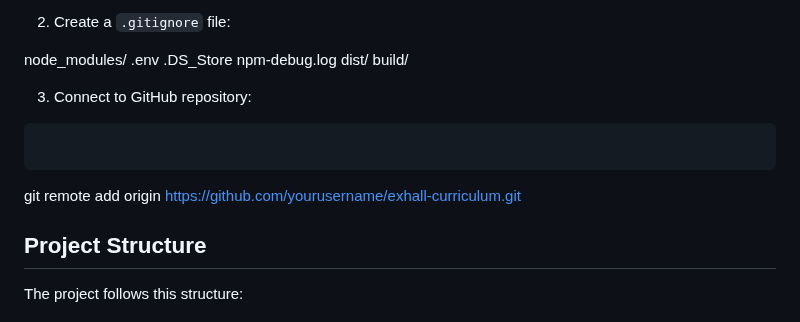
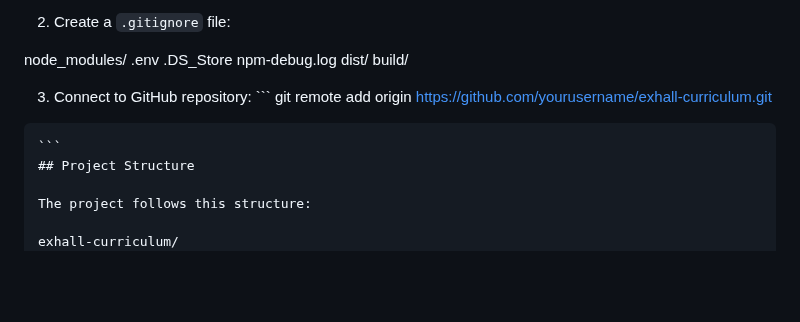
Before and after one commit to tomd1415/new_curric, a Markdown page: README.md, the part around the change. GitHub-like rendering; blank space fills up the shorter version.

`````diff
--- a/README.md
+++ b/README.md
@@ -152,11 +152,10 @@ npm-debug.log
 dist/
 build/
 
-3. Connect to GitHub repository:
+3. Connect to GitHub repository: ```
+git remote add origin https://github.com/yourusername/exhall-curriculum.git
+````
 ```
-```
-git remote add origin https://github.com/yourusername/exhall-curriculum.git
-
 ## Project Structure
 
 The project follows this structure:
`````
